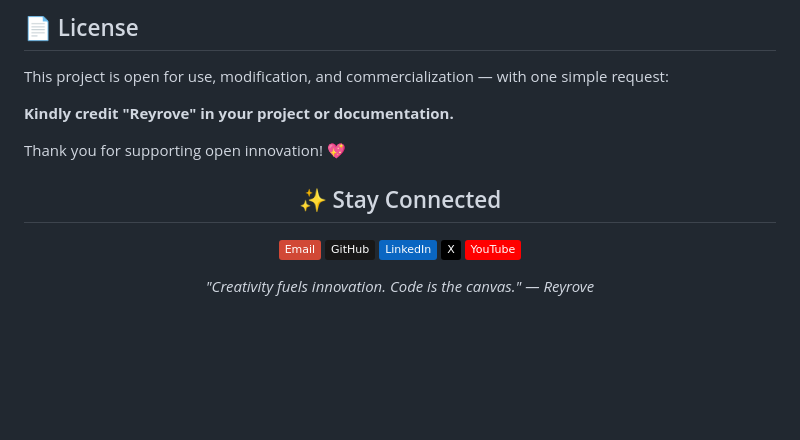
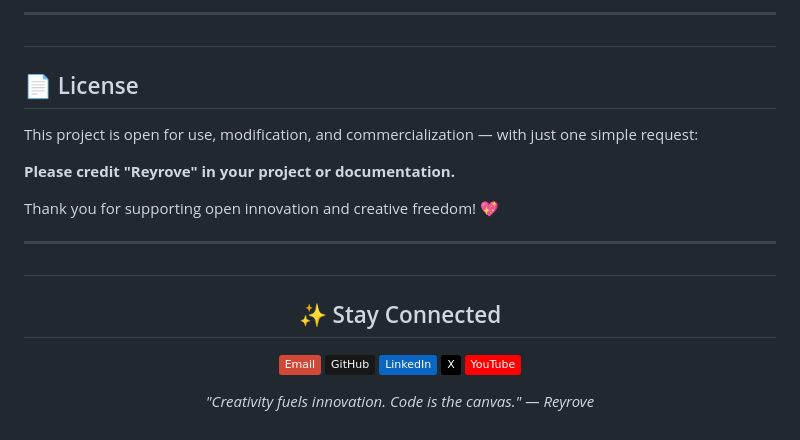
Before and after one commit to reyrove/Reyrove, a Markdown page: README.md, the part around the change printed below. GitHub-like rendering; badges without logos; blank space fills up the shorter version.

```diff
--- a/README.md
+++ b/README.md
@@ -84,20 +86,24 @@ Let's build something extraordinary together.
 </p>
 
-<h2>📄 License</h2>
+---
+
+## <h2 id="license">📄 License</h2>
 
 <p>
-This project is open for use, modification, and commercialization — with one simple request:
+This project is open for use, modification, and commercialization — with just one simple request:
 </p>
 
 <p>
-<strong>Kindly credit "Reyrove" in your project or documentation.</strong>
+<strong>Please credit "Reyrove" in your project or documentation.</strong>
 </p>
 
 <p>
-Thank you for supporting open innovation! 💖
+Thank you for supporting open innovation and creative freedom! 💖
 </p>
 
-<h2 align="center">✨ Stay Connected</h2>
+---
+
+## <h2 id="stay-connected" align="center">✨ Stay Connected</h2>
 
 <p align="center">
    <a href="mailto:reyhanehdaneshdoost@gmail.com" style="text-decoration: none;">
```
Also changed, not shown: other parts of README.md (+29 -27 lines).
